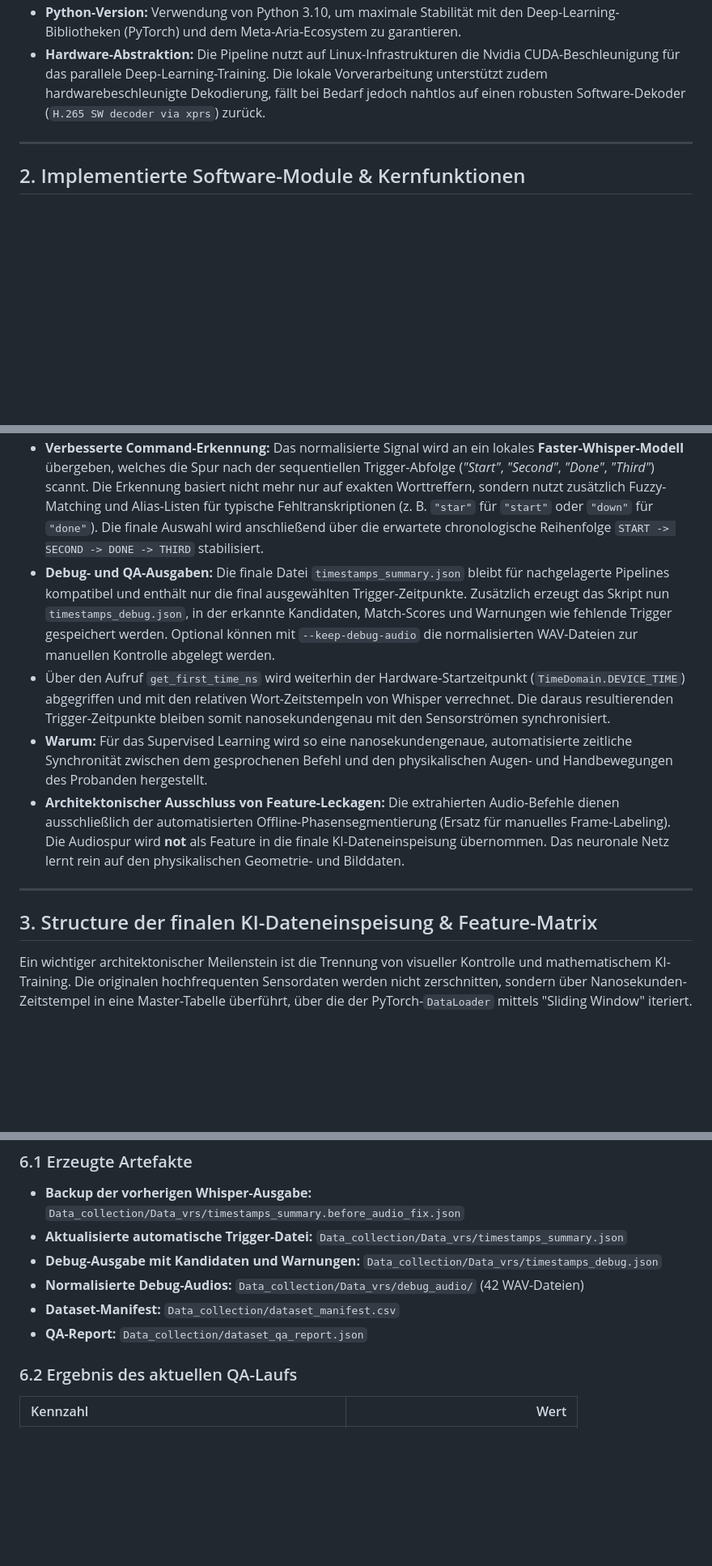
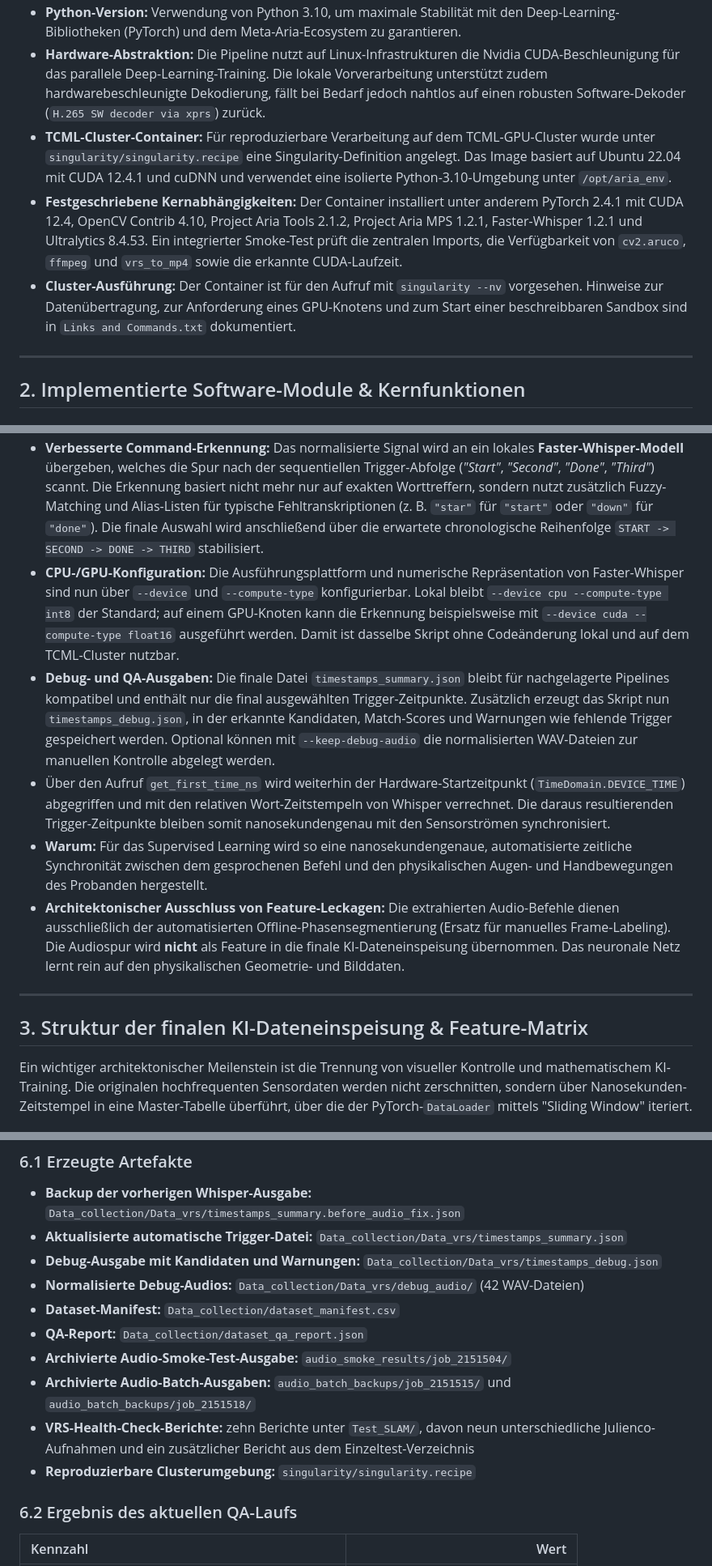
Before and after one commit to DerSandmanHD/Master-Thesis---Multi-modal-User-Intention-Estimation-and-Hand-Position-Prediction, a Markdown page: Thesis/status.md, 3 parts joined by grey strips. Shown at 81% size. Rendered like a GitHub page; blank space fills up the shorter version.

```diff
--- a/Thesis/status.md
+++ b/Thesis/status.md
@@ -7,6 +11,9 @@ Um eine reproduzierbare, plattformunabhängige und isolierte Entwicklungsumgebun
 * **Virtual Environment (Conda):** Es wurde eine virtuelle Umgebung namens `aria_conda` mittels Anaconda eingerichtet. Dies stellt sicher, dass alle hardwarenahen, vorkompilierten C++-Bindings des Meta SDKs exakt mit den Python-Bibliotheken harmonieren.
 * **Python-Version:** Verwendung von Python 3.10, um maximale Stabilität mit den Deep-Learning-Bibliotheken (PyTorch) und dem Meta-Aria-Ecosystem zu garantieren.
 * **Hardware-Abstraktion:** Die Pipeline nutzt auf Linux-Infrastrukturen die Nvidia CUDA-Beschleunigung für das parallele Deep-Learning-Training. Die lokale Vorverarbeitung unterstützt zudem hardwarebeschleunigte Dekodierung, fällt bei Bedarf jedoch nahtlos auf einen robusten Software-Dekoder (`H.265 SW decoder via xprs`) zurück.
+* **TCML-Cluster-Container:** Für reproduzierbare Verarbeitung auf dem TCML-GPU-Cluster wurde unter `singularity/singularity.recipe` eine Singularity-Definition angelegt. Das Image basiert auf Ubuntu 22.04 mit CUDA 12.4.1 und cuDNN und verwendet eine isolierte Python-3.10-Umgebung unter `/opt/aria_env`.
+* **Festgeschriebene Kernabhängigkeiten:** Der Container installiert unter anderem PyTorch 2.4.1 mit CUDA 12.4, OpenCV Contrib 4.10, Project Aria Tools 2.1.2, Project Aria MPS 1.2.1, Faster-Whisper 1.2.1 und Ultralytics 8.4.53. Ein integrierter Smoke-Test prüft die zentralen Imports, die Verfügbarkeit von `cv2.aruco`, `ffmpeg` und `vrs_to_mp4` sowie die erkannte CUDA-Laufzeit.
+* **Cluster-Ausführung:** Der Container ist für den Aufruf mit `singularity --nv` vorgesehen. Hinweise zur Datenübertragung, zur Anforderung eines GPU-Knotens und zum Start einer beschreibbaren Sandbox sind in `Links and Commands.txt` dokumentiert.
 
 ---
 
@@ -30,13 +37,14 @@ Um eine reproduzierbare, plattformunabhängige und isolierte Entwicklungsumgebun
 * **Robuste Audio-Vorverarbeitung:** Da sich bei den bisherigen Aufnahmen gezeigt hat, dass die Sprachkommandos teilweise sehr leise aufgenommen wurden, wurde das Skript `Code/speech_recognition_demo.py` erweitert. Die aus dem VRS-Container extrahierte Audiospur wird nun zuerst per RMS-Normalisierung angehoben. Wenn `ffmpeg` verfügbar ist, wird zusätzlich eine Whisper-optimierte Vorverarbeitung angewendet (`highpass`, Kompressor und Loudness-Normalisierung auf ca. -16 LUFS). Dadurch wird die Erkennung leiser kurzer Befehle deutlich stabiler, ohne dass die Rohdaten verändert werden.
 * **Verbesserte Command-Erkennung:** Das normalisierte Signal wird an ein lokales **Faster-Whisper-Modell** übergeben, welches die Spur nach der sequentiellen Trigger-Abfolge (*"Start"*, *"Second"*, *"Done"*, *"Third"*) scannt. Die Erkennung basiert nicht mehr nur auf exakten Worttreffern, sondern nutzt zusätzlich Fuzzy-Matching und Alias-Listen für typische Fehltranskriptionen (z. B. `"star"` für `"start"` oder `"down"` für `"done"`). Die finale Auswahl wird anschließend über die erwartete chronologische Reihenfolge `START -> SECOND -> DONE -> THIRD` stabilisiert.
+* **CPU-/GPU-Konfiguration:** Die Ausführungsplattform und numerische Repräsentation von Faster-Whisper sind nun über `--device` und `--compute-type` konfigurierbar. Lokal bleibt `--device cpu --compute-type int8` der Standard; auf einem GPU-Knoten kann die Erkennung beispielsweise mit `--device cuda --compute-type float16` ausgeführt werden. Damit ist dasselbe Skript ohne Codeänderung lokal und auf dem TCML-Cluster nutzbar.
 * **Debug- und QA-Ausgaben:** Die finale Datei `timestamps_summary.json` bleibt für nachgelagerte Pipelines kompatibel und enthält nur die final ausgewählten Trigger-Zeitpunkte. Zusätzlich erzeugt das Skript nun `timestamps_debug.json`, in der erkannte Kandidaten, Match-Scores und Warnungen wie fehlende Trigger gespeichert werden. Optional können mit `--keep-debug-audio` die normalisierten WAV-Dateien zur manuellen Kontrolle abgelegt werden.
 * Über den Aufruf `get_first_time_ns` wird weiterhin der Hardware-Startzeitpunkt (`TimeDomain.DEVICE_TIME`) abgegriffen und mit den relativen Wort-Zeitstempeln von Whisper verrechnet. Die daraus resultierenden Trigger-Zeitpunkte bleiben somit nanosekundengenau mit den Sensorströmen synchronisiert.
 * **Warum:** Für das Supervised Learning wird so eine nanosekundengenaue, automatisierte zeitliche Synchronität zwischen dem gesprochenen Befehl und den physikalischen Augen- und Handbewegungen des Probanden hergestellt.
-* **Architektonischer Ausschluss von Feature-Leckagen:** Die extrahierten Audio-Befehle dienen ausschließlich der automatisierten Offline-Phasensegmentierung (Ersatz für manuelles Frame-Labeling). Die Audiospur wird **not** als Feature in die finale KI-Dateneinspeisung übernommen. Das neuronale Netz lernt rein auf den physikalischen Geometrie- und Bilddaten.
+* **Architektonischer Ausschluss von Feature-Leckagen:** Die extrahierten Audio-Befehle dienen ausschließlich der automatisierten Offline-Phasensegmentierung (Ersatz für manuelles Frame-Labeling). Die Audiospur wird **nicht** als Feature in die finale KI-Dateneinspeisung übernommen. Das neuronale Netz lernt rein auf den physikalischen Geometrie- und Bilddaten.
 
 ---
 
-## 3. Structure der finalen KI-Dateneinspeisung & Feature-Matrix
+## 3. Struktur der finalen KI-Dateneinspeisung & Feature-Matrix
 
 Ein wichtiger architektonischer Meilenstein ist die Trennung von visueller Kontrolle und mathematischem KI-Training. Die originalen hochfrequenten Sensordaten werden nicht zerschnitten, sondern über Nanosekunden-Zeitstempel in eine Master-Tabelle überführt, über die der PyTorch-`DataLoader` mittels "Sliding Window" iteriert.
 
@@ -118,6 +126,10 @@ Anschließend wurde der neu angelegte Backup-Ordner `BackUp_Videos/` mit dem Arb
 * **Normalisierte Debug-Audios:** `Data_collection/Data_vrs/debug_audio/` (42 WAV-Dateien)
 * **Dataset-Manifest:** `Data_collection/dataset_manifest.csv`
 * **QA-Report:** `Data_collection/dataset_qa_report.json`
+* **Archivierte Audio-Smoke-Test-Ausgabe:** `audio_smoke_results/job_2151504/`
+* **Archivierte Audio-Batch-Ausgaben:** `audio_batch_backups/job_2151515/` und `audio_batch_backups/job_2151518/`
+* **VRS-Health-Check-Berichte:** zehn Berichte unter `Test_SLAM/`, davon neun unterschiedliche Julienco-Aufnahmen und ein zusätzlicher Bericht aus dem Einzeltest-Verzeichnis
+* **Reproduzierbare Clusterumgebung:** `singularity/singularity.recipe`
 
 ### 6.2 Ergebnis des aktuellen QA-Laufs
 
```
Also changed, not shown: other parts of Thesis/status.md (+31 -1 lines).
